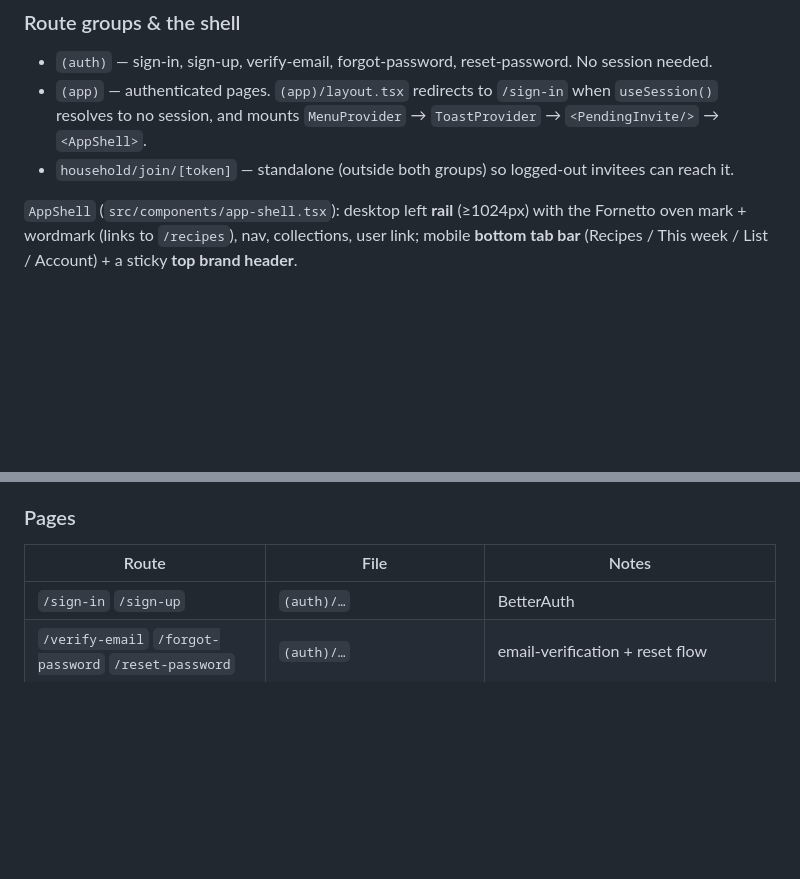
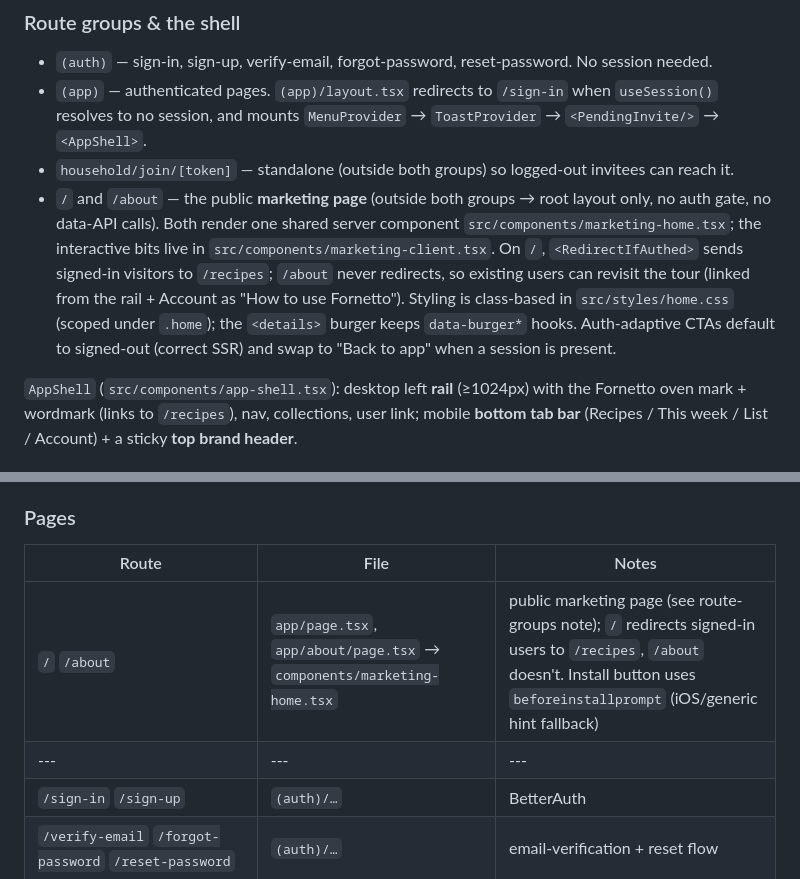
Before and after one commit to sbloxy123/meal-prep-frontend, a Markdown page: CLAUDE.md, 2 parts joined by grey strips. Rendered like a GitHub page; blank space fills up the shorter version.

Commit message:
docs: document the public marketing page (/ and /about) in CLAUDE.md
Add the marketing routes to the route-groups notes and Pages table: shared
MarketingHome component, RedirectIfAuthed on /, /about always-viewable,
class-based home.css, adaptive Back-to-app CTAs, and the PWA install button.

Co-Authored-By: Claude Opus 4.8 <noreply@anthropic.com>
Claude-Session: https://claude.ai/code/session_017bNXZSpegz9PjbVMdYd2UV

```diff
--- a/CLAUDE.md
+++ b/CLAUDE.md
@@ -37,6 +37,7 @@ Next.js 16 App Router (React 19, TS, Turbopack). Pages under `src/app/`.
 - `(auth)` — sign-in, sign-up, verify-email, forgot-password, reset-password. No session needed.
 - `(app)` — authenticated pages. `(app)/layout.tsx` redirects to `/sign-in` when `useSession()` resolves to no session, and mounts `MenuProvider` → `ToastProvider` → `<PendingInvite/>` → `<AppShell>`.
 - `household/join/[token]` — standalone (outside both groups) so logged-out invitees can reach it.
+- `/` and `/about` — the public **marketing page** (outside both groups → root layout only, no auth gate, no data-API calls). Both render one shared server component `src/components/marketing-home.tsx`; the interactive bits live in `src/components/marketing-client.tsx`. On `/`, `<RedirectIfAuthed>` sends signed-in visitors to `/recipes`; `/about` never redirects, so existing users can revisit the tour (linked from the rail + Account as "How to use Fornetto"). Styling is class-based in `src/styles/home.css` (scoped under `.home`); the `<details>` burger keeps `data-burger*` hooks. Auth-adaptive CTAs default to signed-out (correct SSR) and swap to "Back to app" when a session is present.
 
 `AppShell` (`src/components/app-shell.tsx`): desktop left **rail** (≥1024px) with the Fornetto oven mark + wordmark (links to `/recipes`), nav, collections, user link; mobile **bottom tab bar** (Recipes / This week / List / Account) + a sticky **top brand header**.
 
@@ -68,6 +69,8 @@ Keeps cookies same-origin (avoids `SameSite=Lax`/Safari ITP):
 
 | Route | File | Notes |
 |---|---|---|
+| `/` `/about` | `app/page.tsx`, `app/about/page.tsx` → `components/marketing-home.tsx` | public marketing page (see route-groups note); `/` redirects signed-in users to `/recipes`, `/about` doesn't. Install button uses `beforeinstallprompt` (iOS/generic hint fallback) |
+|---|---|---|
 | `/sign-in` `/sign-up` | `(auth)/…` | BetterAuth |
 | `/verify-email` `/forgot-password` `/reset-password` | `(auth)/…` | email-verification + reset flow |
 | `/recipes` | `(app)/recipes/page.tsx` | list; search, collection/favourite chips, **sort (Newest/Oldest/A–Z by id)**; empty state shows **"Welcome, {name}"** + **Add starter recipes** picker |
```
